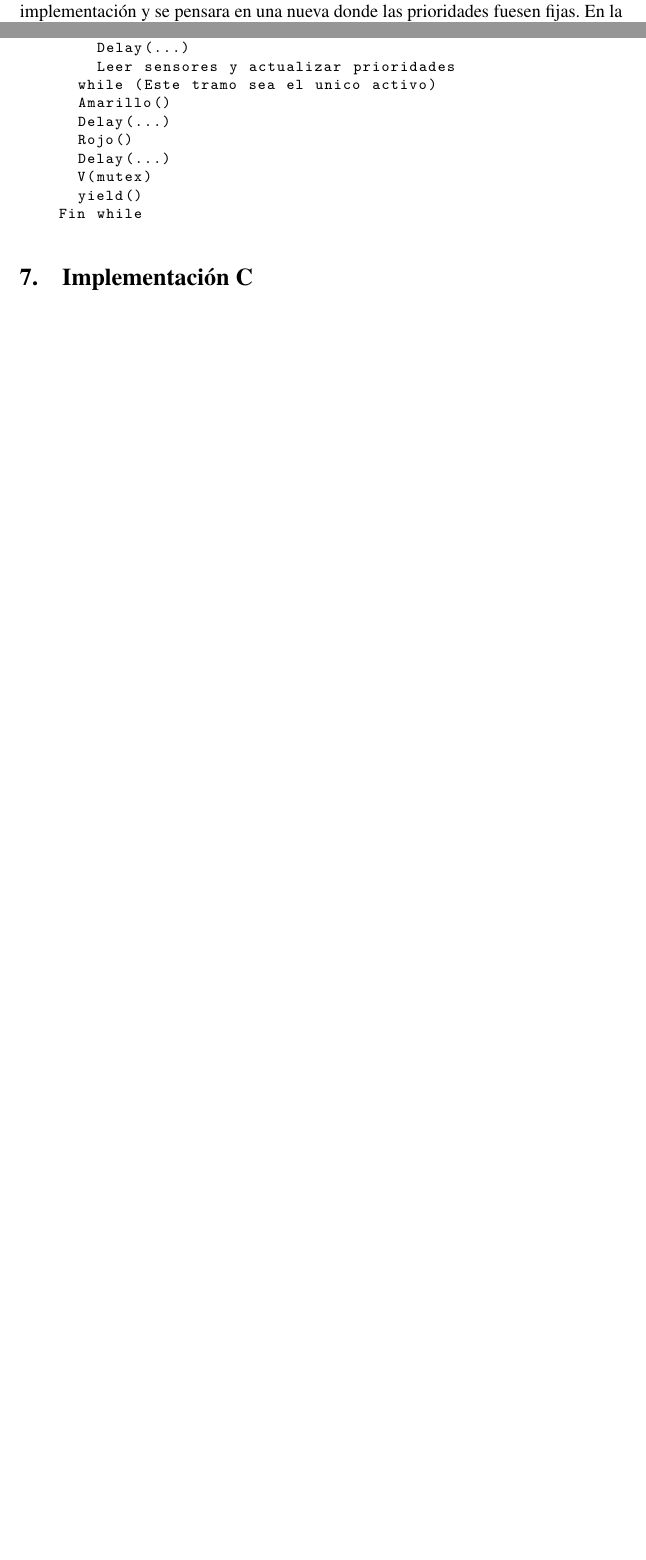
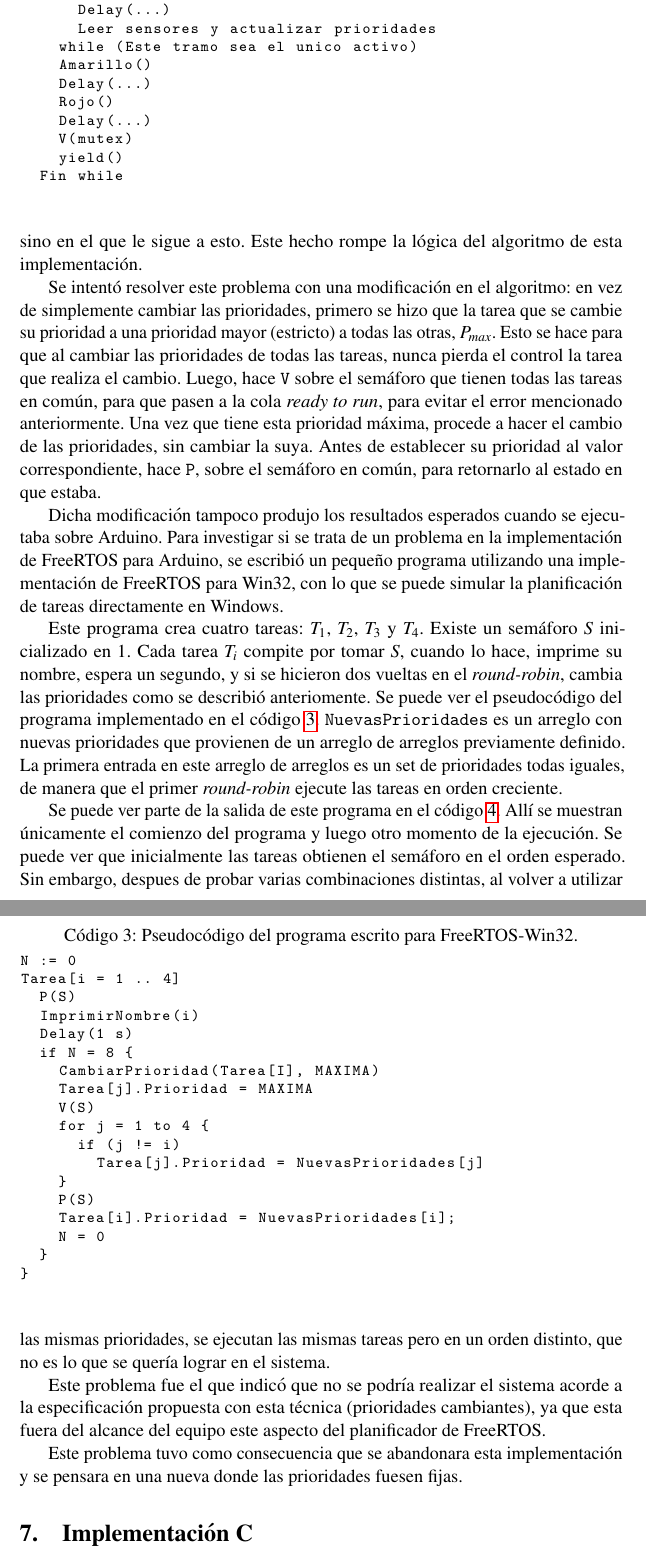
Before and after one commit to real-time-unlp/informe-final, a LaTeX document (entregable.tex, which reads desarrollo.tex): two parts of pages 7 and 8 of 9 before the commit and two parts of pages 8 and 9 of 11 after it, joined at a grey line, cut so that both start at the same text, the shorter picture padded with empty space. Compiled offline with pdfLaTeX.

Commit message:
Mas sobre implementación B

```diff
--- a/desarrollo.tex
+++ b/desarrollo.tex
@@ -223,8 +223,44 @@
 En la figura \ref{lst:imp-b} se observa una función \code{yield\(\)} que se encarga de ceder la CPU hacia otra tarea de mayor o igual prioridad.
 En caso de que no existiera tal tarea, le vuelve a tocar a la tarea que ejecuto dicha función.
 
-	El principal inconveniente de esta implementación se encuentra en el uso de prioridades dinámicas combinado con tareas que no están listas para ejecutarse.
-	Según los experimentos realizados, cuando se cambia la prioridad a una tarea bloqueada, la misma no se actualiza inmediatamente.
-	Si no que, ante una operación \code{V\(\)} que se realiza sobre un mútex, la tarea cuya prioridad fue cambiada pasa al estado \emph{ready to run} con la prioridad vieja.
-	Esto generó que se abandonara esta implementación y se pensara en una nueva donde las prioridades fuesen fijas.
-	En la sección \ref{sec:resultados} se realiza una descripción más detallada de la problemática en cuestión.
+\subsubsection{Problema del cambio de la prioridad}
+El principal inconveniente de esta implementación se encuentra en el uso de prioridades variantes en el tiempo combinado con tareas que no están listas para ejecutarse.
+
+En la implementación de FreeRTOS de Arduino, cambiar la prioridad de tareas que están bloqueadas (en este caso, en un semáforo), tiene el efecto inesperado de que no se utilizan las nuevas prioridades en el próximo cambio de contexto, sino en el que le sigue a esto. Este hecho rompe la lógica del algoritmo de esta implementación.
+
+Se intentó resolver este problema con una modificación en el algoritmo: en vez de simplemente cambiar las prioridades, primero se hizo que la tarea que se cambie su prioridad a una prioridad mayor (estricto) a todas las otras, $P_{max}$.
+Esto se hace para que al cambiar las prioridades de todas las tareas, nunca pierda el control la tarea que realiza el cambio.
+Luego, hace \code{V\(\)} sobre el semáforo que tienen todas las tareas en común, para que pasen a la cola \emph{ready to run}, para evitar el error mencionado anteriormente.
+Una vez que tiene esta prioridad máxima, procede a hacer el cambio de las prioridades, sin cambiar la suya.
+Antes de establecer su prioridad al valor correspondiente, hace \code{P\(\)}, sobre el semáforo en común, para retornarlo al estado en que estaba.
+
+Dicha modificación tampoco produjo los resultados esperados cuando se ejecutaba sobre Arduino.
+Para investigar si se trata de un problema en la implementación de FreeRTOS para Arduino, se escribió un pequeño programa utilizando una implementación de FreeRTOS para Win32, con lo que se puede simular la planificación de tareas directamente en Windows.
+
+Este programa crea cuatro tareas: $T_1$, $T_2$, $T_3$ y $T_4$. Existe un semáforo $S$ inicializado en 1.
+Cada tarea $T_i$ compite por tomar $S$, cuando lo hace, imprime su nombre, espera un segundo, y si se hicieron dos vueltas en el \emph{round-robin}, cambia las prioridades como se describió anteriomente. Se puede ver el pseudocódigo del programa implementado en el código \ref{lst:win32}. \code{NuevasPrioridades} es un arreglo con nuevas prioridades que provienen de un arreglo de arreglos previamente definido. La primera entrada en este arreglo de arreglos es un set de prioridades todas iguales, de manera que el primer \emph{round-robin} ejecute las tareas en orden creciente.
+
+\begin{lstlisting}[float, label=lst:win32, caption=Pseudocódigo del programa escrito para FreeRTOS-Win32.]
+N := 0
+Tarea[i = 1 .. 4]
+	P(S)
+	ImprimirNombre(i)
+	Delay(1 s)
+	if N = 8 {
+		CambiarPrioridad(Tarea[I], MAXIMA)
+		Tarea[j].Prioridad = MAXIMA
+		V(S)
+		for j = 1 to 4 {
+			if (j != i)
+				Tarea[j].Prioridad = NuevasPrioridades[j]
+		}
+		P(S)
+		Tarea[i].Prioridad = NuevasPrioridades[i];
+		N = 0
+	}
+}
+\end{lstlisting}
+
+Se puede ver parte de la salida de este programa en el código \ref{lst:output-win32}. Allí se muestran únicamente el comienzo del programa y luego otro momento de la ejecución. Se puede ver que inicialmente las tareas obtienen el semáforo en el orden esperado. Sin embargo, despues de probar varias combinaciones distintas, al volver a utilizar las mismas prioridades, se ejecutan las mismas tareas pero en un orden distinto, que no es lo que se quería lograr en el sistema.
+
+Este problema fue el que indicó que no se podría realizar el sistema acorde a la especificación propuesta con esta técnica (prioridades cambiantes), ya que esta fuera del alcance del equipo este aspecto del planificador de FreeRTOS.
@@ -231,3 +290,4 @@
+Este problema tuvo como consecuencia que se abandonara esta implementación y se pensara en una nueva donde las prioridades fuesen fijas.
 
 
 
```
Also changed, not shown: desarrollo.tex (26 more changed lines). Lines whose indentation alone changed are shown as unchanged.
